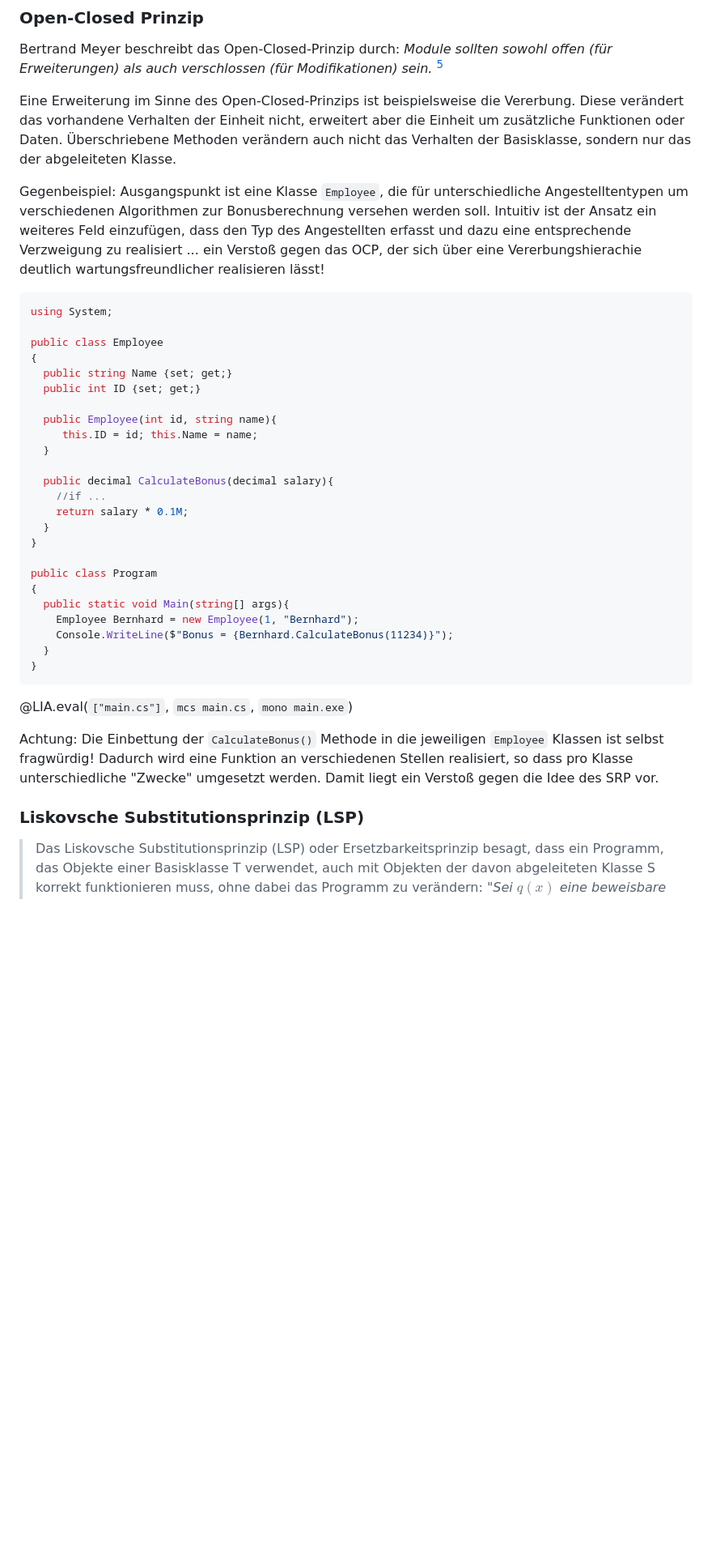
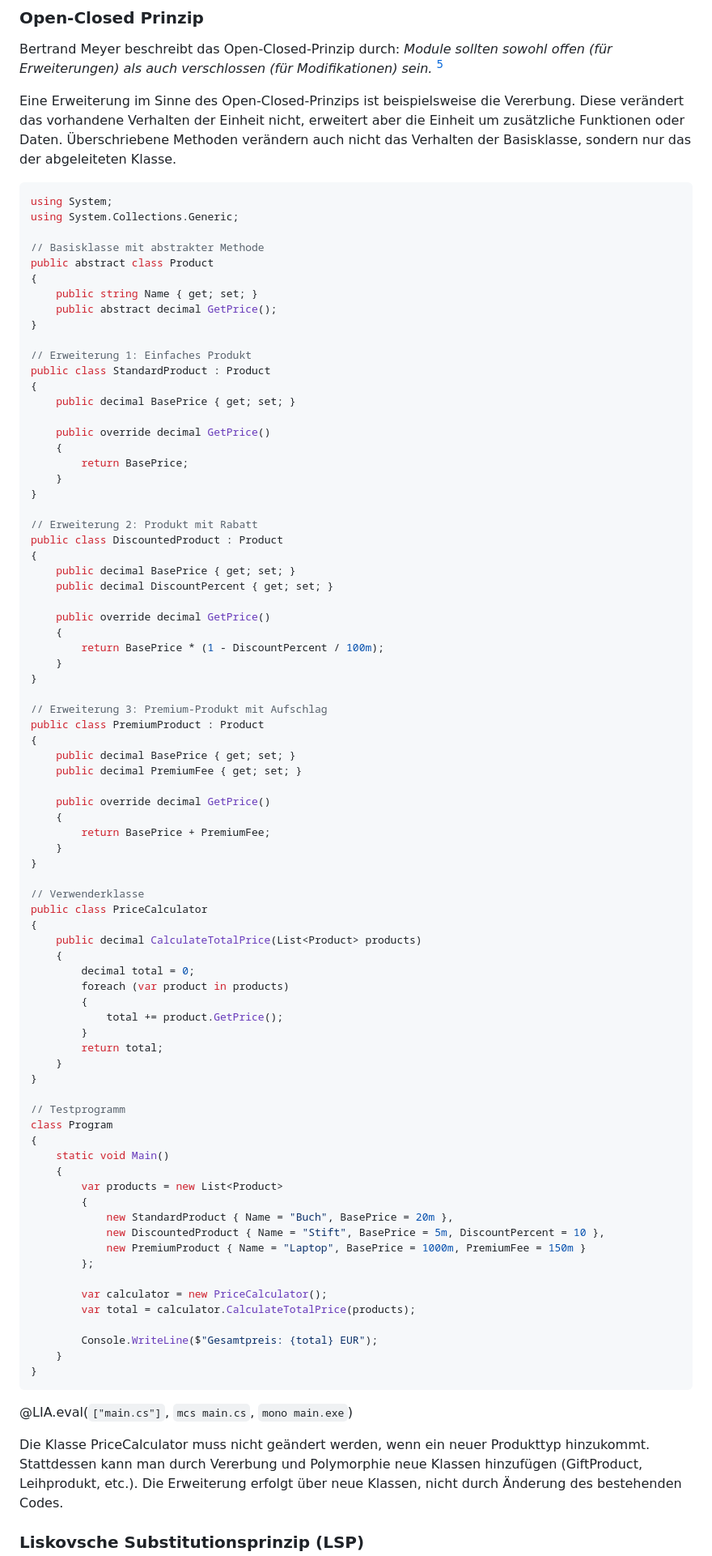
Before and after one commit to TUBAF-IfI-LiaScript/VL_Softwareentwicklung, a Markdown page: 15_UML_Modellierung.md, the part around the change printed below. Shown: that part at 81% size. Drawn GitHub-style; blank space fills up the shorter version.

````diff
--- a/15_UML_Modellierung.md
+++ b/15_UML_Modellierung.md
@@ -173,44 +322,93 @@ aber die Einheit um zusätzliche Funktionen oder Daten. Überschriebene Methoden
 verändern auch nicht das Verhalten der Basisklasse, sondern nur das der
 abgeleiteten Klasse.
 
-Gegenbeispiel: Ausgangspunkt ist eine Klasse `Employee`, die für unterschiedliche
-Angestelltentypen um verschiedenen Algorithmen zur Bonusberechnung versehen werden soll.
-Intuitiv ist der Ansatz ein weiteres Feld einzufügen, dass den Typ des Angestellten
-erfasst und dazu eine entsprechende Verzweigung zu realisiert ... ein Verstoß gegen das OCP, der sich über eine Vererbungshierachie deutlich wartungsfreundlicher realisieren lässt!
 
-```csharp                                      Iniitalisation
+```csharp                                      PriceCalculator.cs
 using System;
+using System.Collections.Generic;
 
-public class Employee
+// Basisklasse mit abstrakter Methode
+public abstract class Product
 {
-  public string Name {set; get;}
-  public int ID {set; get;}
-
-  public Employee(int id, string name){
-     this.ID = id; this.Name = name;
-  }
-
-  public decimal CalculateBonus(decimal salary){
-    //if ...
-    return salary * 0.1M;
-  }
+    public string Name { get; set; }
+    public abstract decimal GetPrice();
 }
 
-public class Program
+// Erweiterung 1: Einfaches Produkt
+public class StandardProduct : Product
 {
-  public static void Main(string[] args){
-    Employee Bernhard = new Employee(1, "Bernhard");
-    Console.WriteLine($"Bonus = {Bernhard.CalculateBonus(11234)}");
-  }
+    public decimal BasePrice { get; set; }
+
+    public override decimal GetPrice()
+    {
+        return BasePrice;
+    }
+}
+
+// Erweiterung 2: Produkt mit Rabatt
+public class DiscountedProduct : Product
+{
+    public decimal BasePrice { get; set; }
+    public decimal DiscountPercent { get; set; }
+
+    public override decimal GetPrice()
+    {
+        return BasePrice * (1 - DiscountPercent / 100m);
+    }
+}
+
+// Erweiterung 3: Premium-Produkt mit Aufschlag
+public class PremiumProduct : Product
+{
+    public decimal BasePrice { get; set; }
+    public decimal PremiumFee { get; set; }
+
+    public override decimal GetPrice()
+    {
+        return BasePrice + PremiumFee;
+    }
+}
+
+// Verwenderklasse
+public class PriceCalculator
+{
+    public decimal CalculateTotalPrice(List<Product> products)
+    {
+        decimal total = 0;
+        foreach (var product in products)
+        {
+            total += product.GetPrice();
+        }
+        return total;
+    }
+}
+
+// Testprogramm
+class Program
+{
+    static void Main()
+    {
+        var products = new List<Product>
+        {
+            new StandardProduct { Name = "Buch", BasePrice = 20m },
+            new DiscountedProduct { Name = "Stift", BasePrice = 5m, DiscountPercent = 10 },
+            new PremiumProduct { Name = "Laptop", BasePrice = 1000m, PremiumFee = 150m }
+        };
+
+        var calculator = new PriceCalculator();
+        var total = calculator.CalculateTotalPrice(products);
+
+        Console.WriteLine($"Gesamtpreis: {total} EUR");
+    }
 }
 ```
 @LIA.eval(`["main.cs"]`, `mcs main.cs`, `mono main.exe`)
 
-Achtung: Die Einbettung der `CalculateBonus()` Methode in die jeweiligen `Employee` Klassen ist selbst fragwürdig! Dadurch wird eine Funktion an verschiedenen Stellen realisiert, so dass pro Klasse unterschiedliche "Zwecke" umgesetzt werden. Damit liegt ein Verstoß gegen die Idee des SRP vor.
+
+Die Klasse PriceCalculator muss nicht geändert werden, wenn ein neuer Produkttyp hinzukommt. Stattdessen kann man durch Vererbung und Polymorphie neue Klassen hinzufügen (GiftProduct, Leihprodukt, etc.). Die Erweiterung erfolgt über neue Klassen, nicht durch Änderung des bestehenden Codes.
 
 [^Meyer]: Bertrand Meyer, "Object Oriented Software Construction" Prentice Hall, 1988,
 
 ###  Liskovsche Substitutionsprinzip (LSP)
 
-> Das Liskovsche Substitutionsprinzip (LSP) oder Ersetzbarkeitsprinzip besagt, dass ein Programm, das Objekte einer Basisklasse T verwendet, auch mit Objekten der davon abgeleiteten Klasse S korrekt funktionieren muss, ohne dabei das Programm zu verändern:
 > *"Sei $q(x)$ eine beweisbare Eigenschaft von Objekten $x$ des Typs $T$. Dann soll $q(y)$ für Objekte $y$ des Typs $S$ wahr sein, wobei $S$ein Untertyp von $T$ ist.“* [^Liskov]
````
Also changed, not shown: other parts of 15_UML_Modellierung.md (+182 -15 lines).
